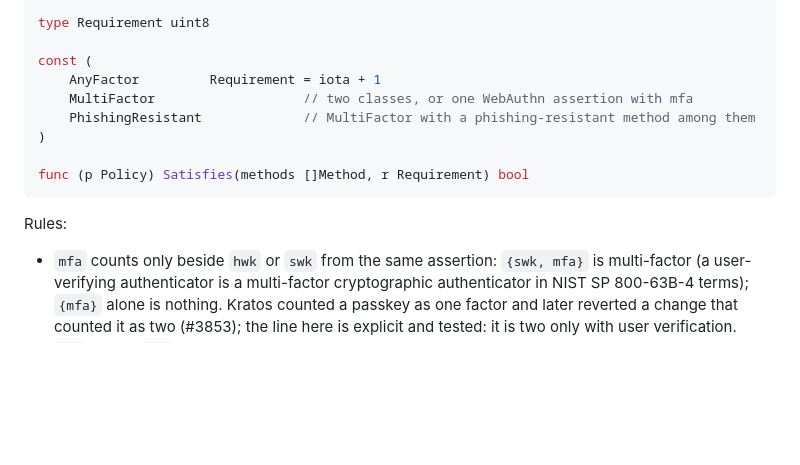
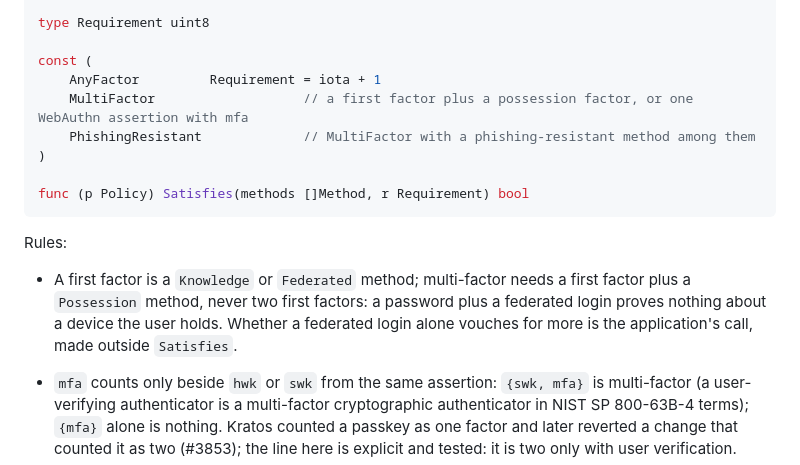
Before and after one commit to meysam81/go-auth, a Markdown page: docs/v2-design.md, the part around the change. GitHub-like rendering; blank space fills up the shorter version.

Commit message:
docs(v2): multi-factor needs a possession factor, never two first factors
A password plus a federated login satisfied "two classes". Multi-factor
now means a first factor (knowledge or federated) plus a possession
factor, or one user-verified WebAuthn assertion.

Claude-Session: https://claude.ai/code/session_018tGiyx2FzXXPT8w3BPJSKa

````diff
--- a/docs/v2-design.md
+++ b/docs/v2-design.md
@@ -352,7 +352,7 @@ type Requirement uint8
 
 const (
     AnyFactor         Requirement = iota + 1
-    MultiFactor                   // two classes, or one WebAuthn assertion with mfa
+    MultiFactor                   // a first factor plus a possession factor, or one WebAuthn assertion with mfa
     PhishingResistant             // MultiFactor with a phishing-resistant method among them
 )
 
@@ -360,6 +360,12 @@ func (p Policy) Satisfies(methods []Method, r Requirement) bool
 ```
 
 Rules:
+
+- A first factor is a `Knowledge` or `Federated` method; multi-factor needs a
+  first factor plus a `Possession` method, never two first factors: a password
+  plus a federated login proves nothing about a device the user holds. Whether
+  a federated login alone vouches for more is the application's call, made
+  outside `Satisfies`.
 
 - `mfa` counts only beside `hwk` or `swk` from the same assertion: `{swk, mfa}`
   is multi-factor (a user-verifying authenticator is a multi-factor
````
